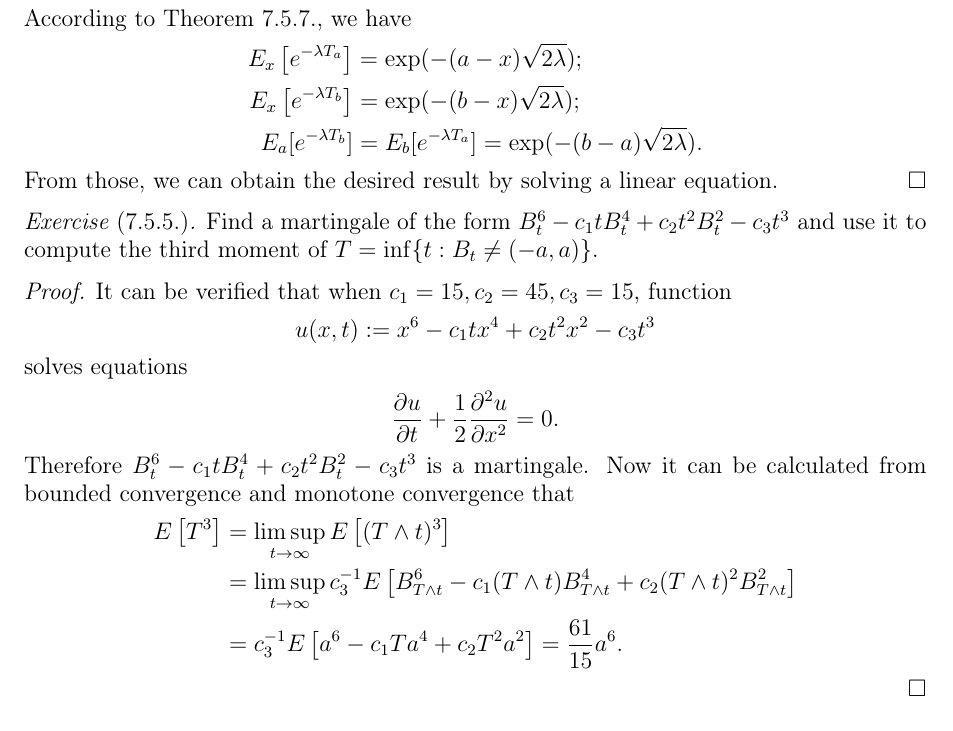
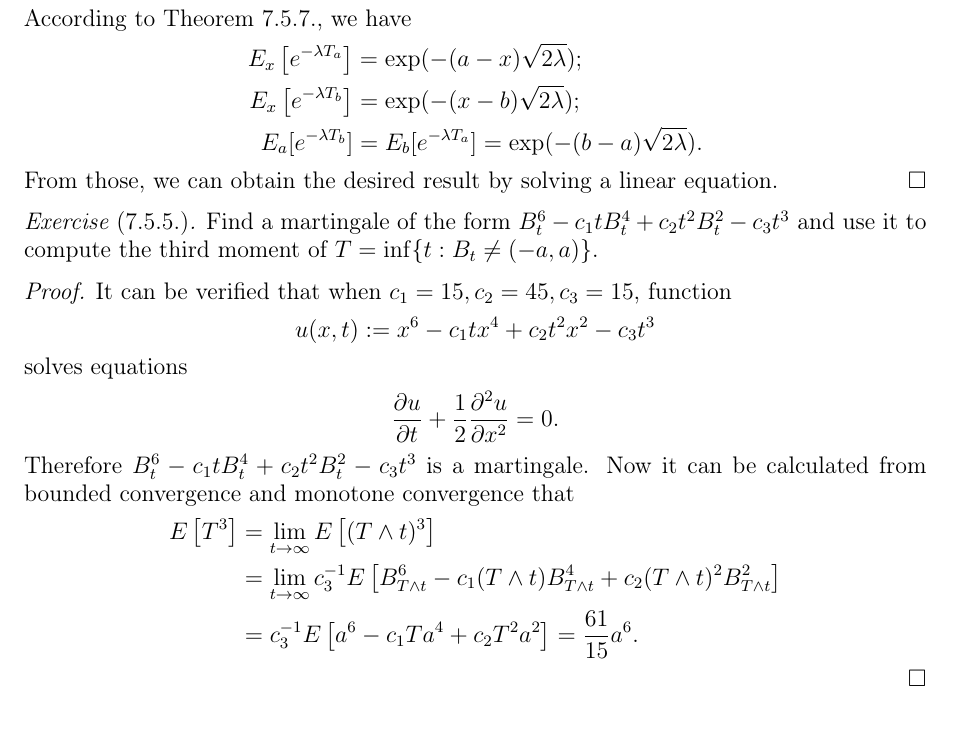
Before and after one commit to someonedomath/Teaching, a LaTeX problem sheet (PKU2019/HW2.tex): part of page 12 of 12, cut so that both start at the same text. Compiled offline with pdfLaTeX.

Commit message:
change HW2.tex

```diff
--- a/PKU2019/HW2.tex
+++ b/PKU2019/HW2.tex
@@ -663,7 +663,7 @@ E_x \exp{-\lambda T_a}
 According to Theorem 7.5.7., we have
 \begin{align}
   E_x\left[ e^{-\lambda T_a} \right] &= \exp(-(a-x)\sqrt{2\lambda});
-  \\E_x\left[ e^{-\lambda T_b} \right] &= \exp(-(b-x)\sqrt{2\lambda});
+  \\E_x\left[ e^{-\lambda T_b} \right] &= \exp(-(x-b)\sqrt{2\lambda});
 \\ E_a[e^{-\lambda T_b}] &= E_b[e^{-\lambda T_a}] = \exp(-(b-a)\sqrt{2\lambda}).
 \end{align}
 From those, we can obtain the desired result by solving a linear equation.
@@ -685,8 +685,8 @@ Therefore $B_t^6 - c_1tB_t^4+c_2t^2B_t^2-c_3t^3$ is a martingale.
 Now it can be calculated from bounded convergence and monotone convergence that
 \begin{align}
   E\left[ T^3 \right]
-&= \limsup_{t\to \infty} E\left[(T\wedge t)^3\right]
-  \\& =\limsup_{t\to \infty} c_3^{-1}E\left[ B_{T\wedge t}^6 - c_1(T\wedge t)B_{T\wedge t}^4+c_2(T\wedge t)^2 B_{T\wedge t}^2 \right]
+&= \lim_{t\to \infty} E\left[(T\wedge t)^3\right]
+  \\& =\lim_{t\to \infty} c_3^{-1}E\left[ B_{T\wedge t}^6 - c_1(T\wedge t)B_{T\wedge t}^4+c_2(T\wedge t)^2 B_{T\wedge t}^2 \right]
   \\& = c_3^{-1}E\left[ a^6 - c_1Ta^4+c_2T^2a^2 \right]
 = \frac{61}{15}a^6.
 \end{align}
```
